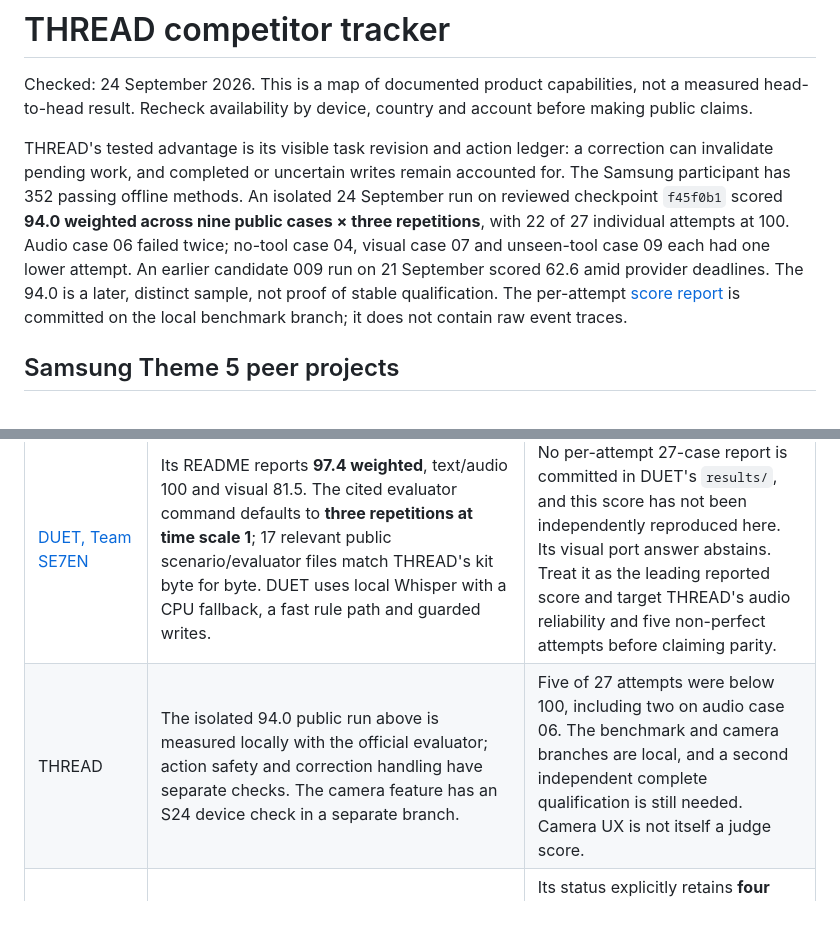
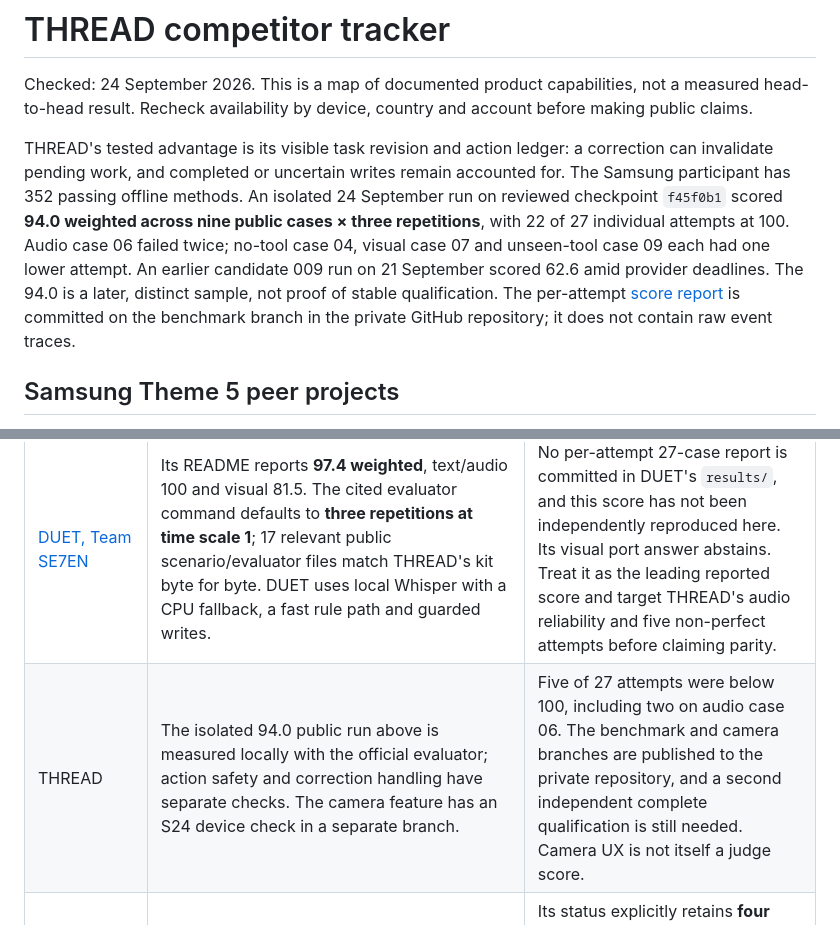
Before and after one commit to anshcantcode/thread-team-guide, a Markdown page: docs/COMPETITOR_TRACKER.md, 2 parts joined by grey strips. GitHub-like rendering.

Commit message:
Record private branch review availability

```diff
--- a/docs/COMPETITOR_TRACKER.md
+++ b/docs/COMPETITOR_TRACKER.md
@@ -2,7 +2,7 @@
 
 Checked: 24 September 2026. This is a map of documented product capabilities, not a measured head-to-head result. Recheck availability by device, country and account before making public claims.
 
-THREAD's tested advantage is its visible task revision and action ledger: a correction can invalidate pending work, and completed or uncertain writes remain accounted for. The Samsung participant has 352 passing offline methods. An isolated 24 September run on reviewed checkpoint `f45f0b1` scored **94.0 weighted across nine public cases × three repetitions**, with 22 of 27 individual attempts at 100. Audio case 06 failed twice; no-tool case 04, visual case 07 and unseen-tool case 09 each had one lower attempt. An earlier candidate 009 run on 21 September scored 62.6 amid provider deadlines. The 94.0 is a later, distinct sample, not proof of stable qualification. The per-attempt [score report](benchmarks/gemini-public-2026-09-24-3x.json) is committed on the local benchmark branch; it does not contain raw event traces.
+THREAD's tested advantage is its visible task revision and action ledger: a correction can invalidate pending work, and completed or uncertain writes remain accounted for. The Samsung participant has 352 passing offline methods. An isolated 24 September run on reviewed checkpoint `f45f0b1` scored **94.0 weighted across nine public cases × three repetitions**, with 22 of 27 individual attempts at 100. Audio case 06 failed twice; no-tool case 04, visual case 07 and unseen-tool case 09 each had one lower attempt. An earlier candidate 009 run on 21 September scored 62.6 amid provider deadlines. The 94.0 is a later, distinct sample, not proof of stable qualification. The per-attempt [score report](benchmarks/gemini-public-2026-09-24-3x.json) is committed on the benchmark branch in the private GitHub repository; it does not contain raw event traces.
 
 ## Samsung Theme 5 peer projects
 
@@ -11,7 +11,7 @@ This is a **provisional evidence order**, not a competition leaderboard. Compare
 | Peer | Evidence checked 24 September | Current limitation / THREAD action |
 |---|---|---|
 | [DUET, Team SE7EN](https://github.com/tannnmayy/DUET-SAMSUNGPRISM-HACKATHON-TEAM-SE7EN/blob/4d08c2b0c9a0a29e39559fb7b2439029aff5725d/README.md) | Its README reports **97.4 weighted**, text/audio 100 and visual 81.5. The cited evaluator command defaults to **three repetitions at time scale 1**; 17 relevant public scenario/evaluator files match THREAD's kit byte for byte. DUET uses local Whisper with a CPU fallback, a fast rule path and guarded writes. | No per-attempt 27-case report is committed in DUET's `results/`, and this score has not been independently reproduced here. Its visual port answer abstains. Treat it as the leading reported score and target THREAD's audio reliability and five non-perfect attempts before claiming parity. |
-| THREAD | The isolated 94.0 public run above is measured locally with the official evaluator; action safety and correction handling have separate checks. The camera feature has an S24 device check in a separate branch. | Five of 27 attempts were below 100, including two on audio case 06. The benchmark and camera branches are local, and a second independent complete qualification is still needed. Camera UX is not itself a judge score. |
+| THREAD | The isolated 94.0 public run above is measured locally with the official evaluator; action safety and correction handling have separate checks. The camera feature has an S24 device check in a separate branch. | Five of 27 attempts were below 100, including two on audio case 06. The benchmark and camera branches are published to the private repository, and a second independent complete qualification is still needed. Camera UX is not itself a judge score. |
 | [AccessFlow](https://github.com/MridulNegi2005/AccessFlow/blob/749fe23aac10e5d79b74f75fdb257500702fee65/docs/STATUS.md) | The merged engine and perception work has live text screening and explicit action/result tracking. | Its status explicitly retains **four pending-frame controller failures** and says the build is not multimodal-ready; no comparable complete public result is established. |
 | [Talent Atlas](https://github.com/pylrn/talent-atlas-realtime-agent) | Selective cancellation preserves unaffected retrieval branches and exposes an activity graph. | Its domain-specific recruiting evaluation does not establish a comparable complete Samsung public result. Selective reuse is worth testing only if THREAD's correction ledger proves the reused read remains current. |
 | [Interject](https://github.com/joannamariyajames/interject) | Cancellable turns and checkpoints can resume a paused answer or park a goal; its source describes the behavior and tests. | The published demo simulates voice from transcripts, and no comparable complete Samsung public result is established. Test goal-switch and resumption behavior against THREAD before borrowing the approach. |
```
